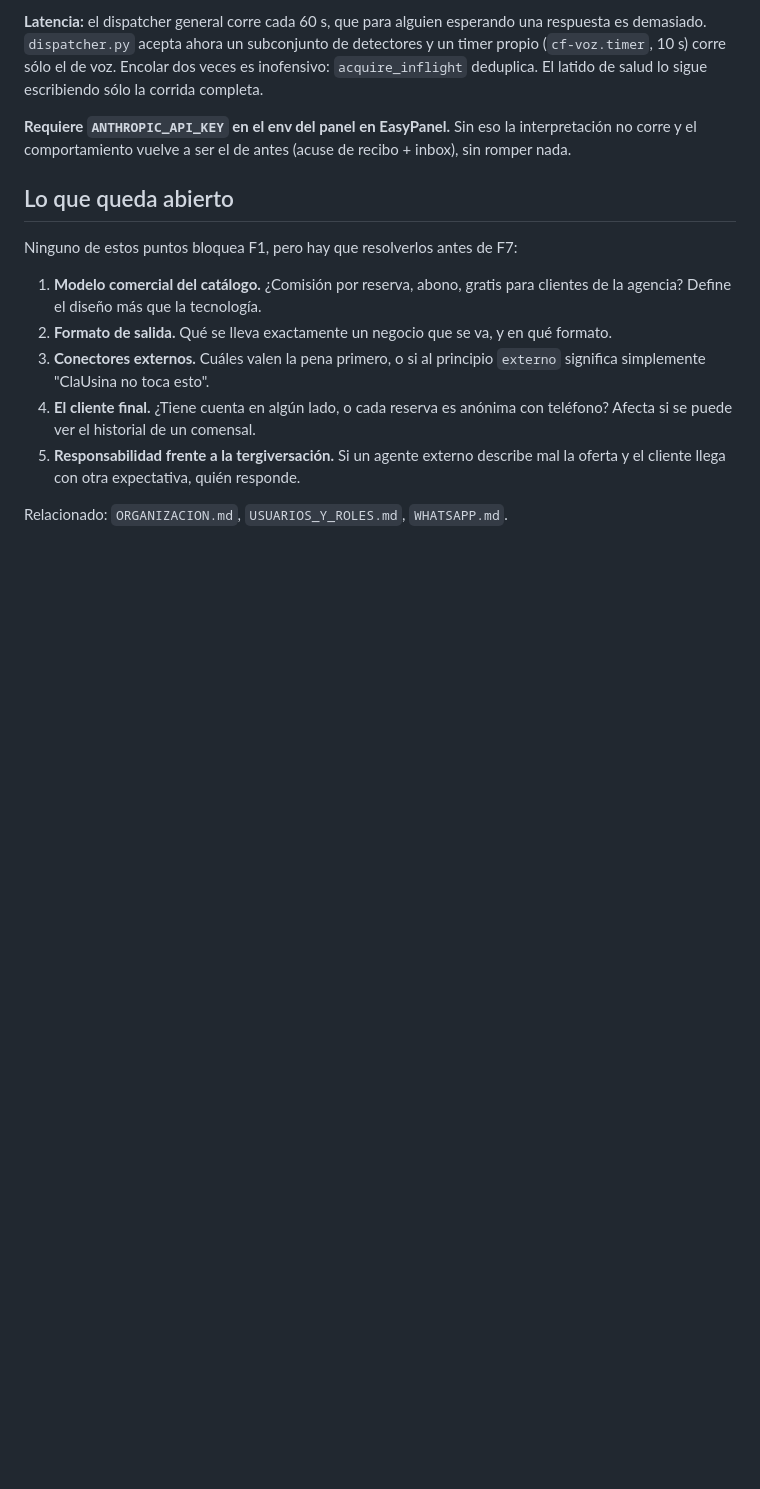
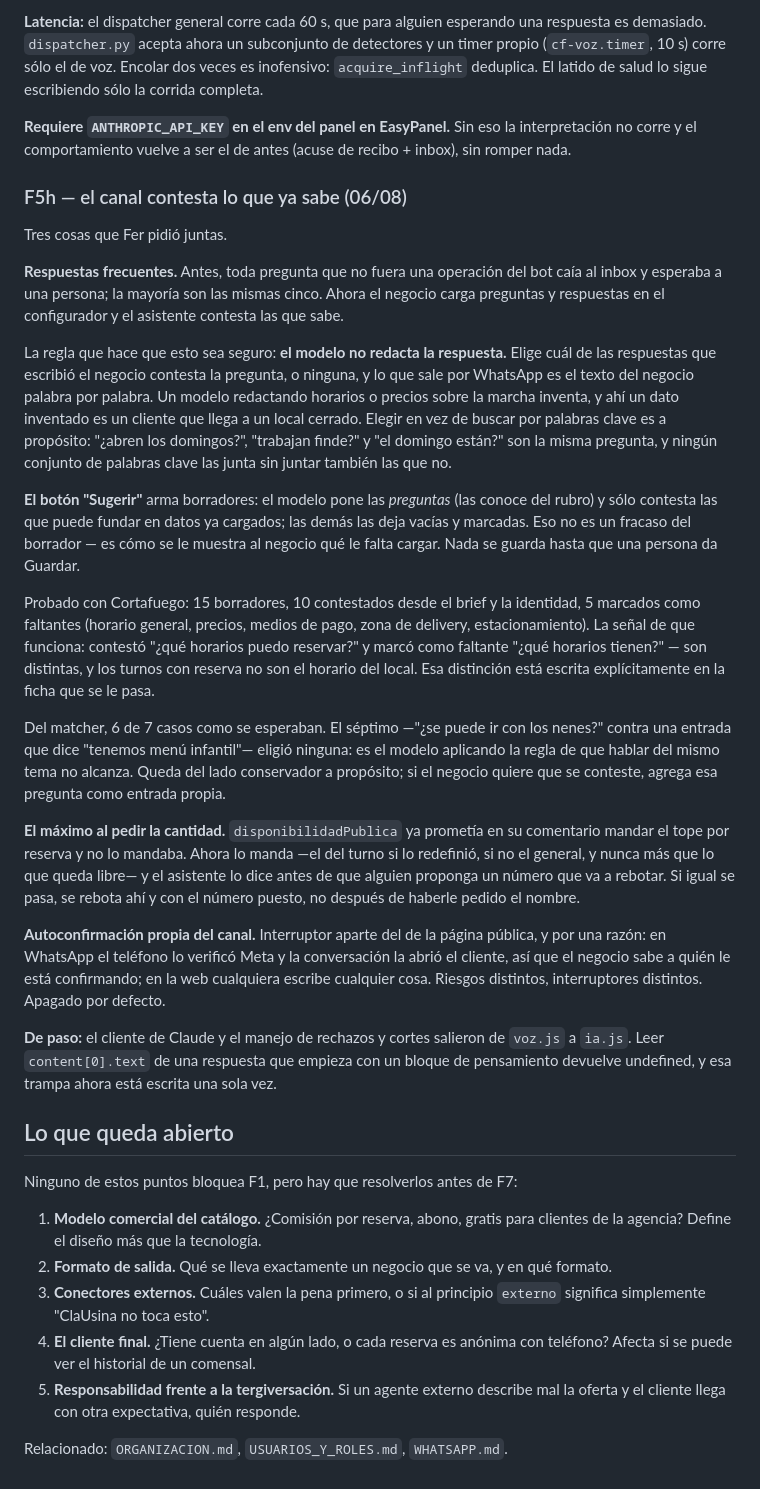
Before and after one commit to fmayoran/clausina-core, a Markdown page: planes/V2.md, the part around the change. GitHub-like rendering; blank space fills up the shorter version.

Commit message:
planes: F5h en V2.md (respuestas frecuentes, maximo, autoconfirmacion)
Co-Authored-By: Claude Opus 5 <noreply@anthropic.com>

```diff
--- a/planes/V2.md
+++ b/planes/V2.md
@@ -694,6 +694,53 @@ deduplica. El latido de salud lo sigue escribiendo sólo la corrida completa.
 **Requiere `ANTHROPIC_API_KEY` en el env del panel en EasyPanel.** Sin eso la interpretación no
 corre y el comportamiento vuelve a ser el de antes (acuse de recibo + inbox), sin romper nada.
 
+### F5h — el canal contesta lo que ya sabe (06/08)
+
+Tres cosas que Fer pidió juntas.
+
+**Respuestas frecuentes.** Antes, toda pregunta que no fuera una operación del bot caía al inbox y
+esperaba a una persona; la mayoría son las mismas cinco. Ahora el negocio carga preguntas y
+respuestas en el configurador y el asistente contesta las que sabe.
+
+La regla que hace que esto sea seguro: **el modelo no redacta la respuesta.** Elige cuál de las
+respuestas que escribió el negocio contesta la pregunta, o ninguna, y lo que sale por WhatsApp es
+el texto del negocio palabra por palabra. Un modelo redactando horarios o precios sobre la marcha
+inventa, y ahí un dato inventado es un cliente que llega a un local cerrado. Elegir en vez de
+buscar por palabras clave es a propósito: "¿abren los domingos?", "trabajan finde?" y "el domingo
+están?" son la misma pregunta, y ningún conjunto de palabras clave las junta sin juntar también
+las que no.
+
+**El botón "Sugerir"** arma borradores: el modelo pone las *preguntas* (las conoce del rubro) y
+sólo contesta las que puede fundar en datos ya cargados; las demás las deja vacías y marcadas. Eso
+no es un fracaso del borrador — es cómo se le muestra al negocio qué le falta cargar. Nada se
+guarda hasta que una persona da Guardar.
+
+Probado con Cortafuego: 15 borradores, 10 contestados desde el brief y la identidad, 5 marcados
+como faltantes (horario general, precios, medios de pago, zona de delivery, estacionamiento). La
+señal de que funciona: contestó "¿qué horarios puedo reservar?" y marcó como faltante "¿qué
+horarios tienen?" — son distintas, y los turnos con reserva no son el horario del local. Esa
+distinción está escrita explícitamente en la ficha que se le pasa.
+
+Del matcher, 6 de 7 casos como se esperaban. El séptimo —"¿se puede ir con los nenes?" contra una
+entrada que dice "tenemos menú infantil"— eligió ninguna: es el modelo aplicando la regla de que
+hablar del mismo tema no alcanza. Queda del lado conservador a propósito; si el negocio quiere que
+se conteste, agrega esa pregunta como entrada propia.
+
+**El máximo al pedir la cantidad.** `disponibilidadPublica` ya prometía en su comentario mandar el
+tope por reserva y no lo mandaba. Ahora lo manda —el del turno si lo redefinió, si no el general,
+y nunca más que lo que queda libre— y el asistente lo dice antes de que alguien proponga un número
+que va a rebotar. Si igual se pasa, se rebota ahí y con el número puesto, no después de haberle
+pedido el nombre.
+
+**Autoconfirmación propia del canal.** Interruptor aparte del de la página pública, y por una
+razón: en WhatsApp el teléfono lo verificó Meta y la conversación la abrió el cliente, así que el
+negocio sabe a quién le está confirmando; en la web cualquiera escribe cualquier cosa. Riesgos
+distintos, interruptores distintos. Apagado por defecto.
+
+**De paso:** el cliente de Claude y el manejo de rechazos y cortes salieron de `voz.js` a `ia.js`.
+Leer `content[0].text` de una respuesta que empieza con un bloque de pensamiento devuelve
+undefined, y esa trampa ahora está escrita una sola vez.
+
 ## Lo que queda abierto
 
 Ninguno de estos puntos bloquea F1, pero hay que resolverlos antes de F7:
```
